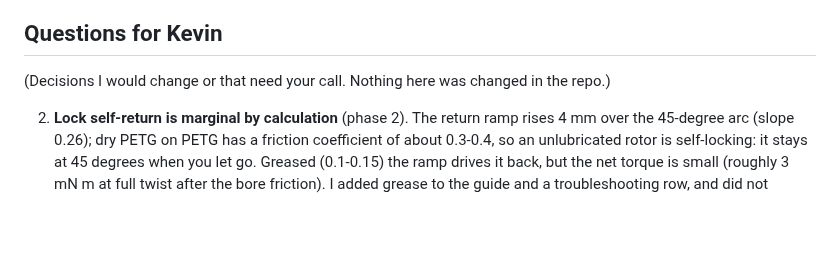
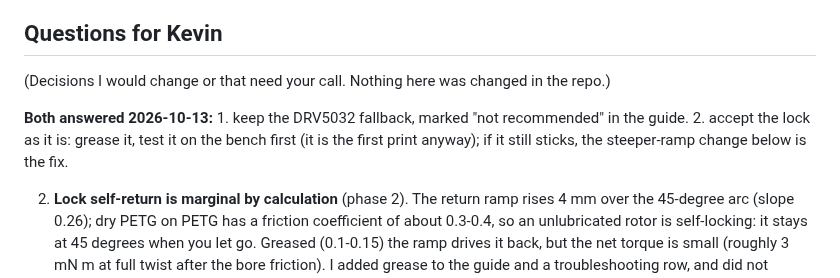
Before and after one commit to TheRageKage12/drunk-lantern-power-battery, a Markdown page: docs/review/PROGRESS.md, the part around the change. GitHub-like rendering; blank space fills up the shorter version.

```diff
--- a/docs/review/PROGRESS.md
+++ b/docs/review/PROGRESS.md
@@ -6,6 +6,10 @@ Each phase below was committed and pushed when it finished, so the repo is consi
 ## Questions for Kevin
 
 (Decisions I would change or that need your call. Nothing here was changed in the repo.)
+
+**Both answered 2026-10-13:** 1. keep the DRV5032 fallback, marked "not recommended" in the guide. 2. accept the
+lock as it is: grease it, test it on the bench first (it is the first print anyway); if it still sticks, the
+steeper-ramp change below is the fix.
 
 2. **Lock self-return is marginal by calculation** (phase 2). The return ramp rises 4 mm over the 45-degree
    arc (slope 0.26); dry PETG on PETG has a friction coefficient of about 0.3-0.4, so an unlubricated rotor is
```
Also changed, not shown: docs/BUILD_GUIDE.md (+2 -1 lines), docs/review/CONTEXT.md (+4 -0 lines).
